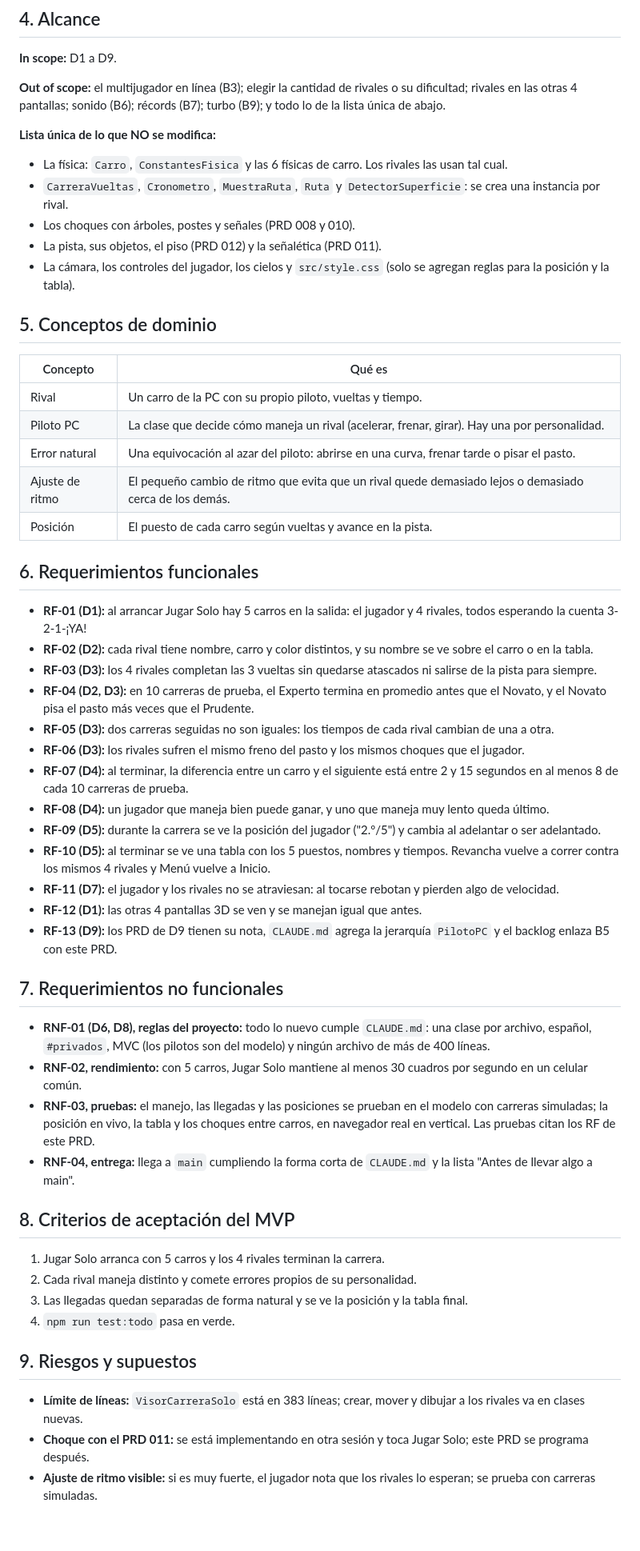
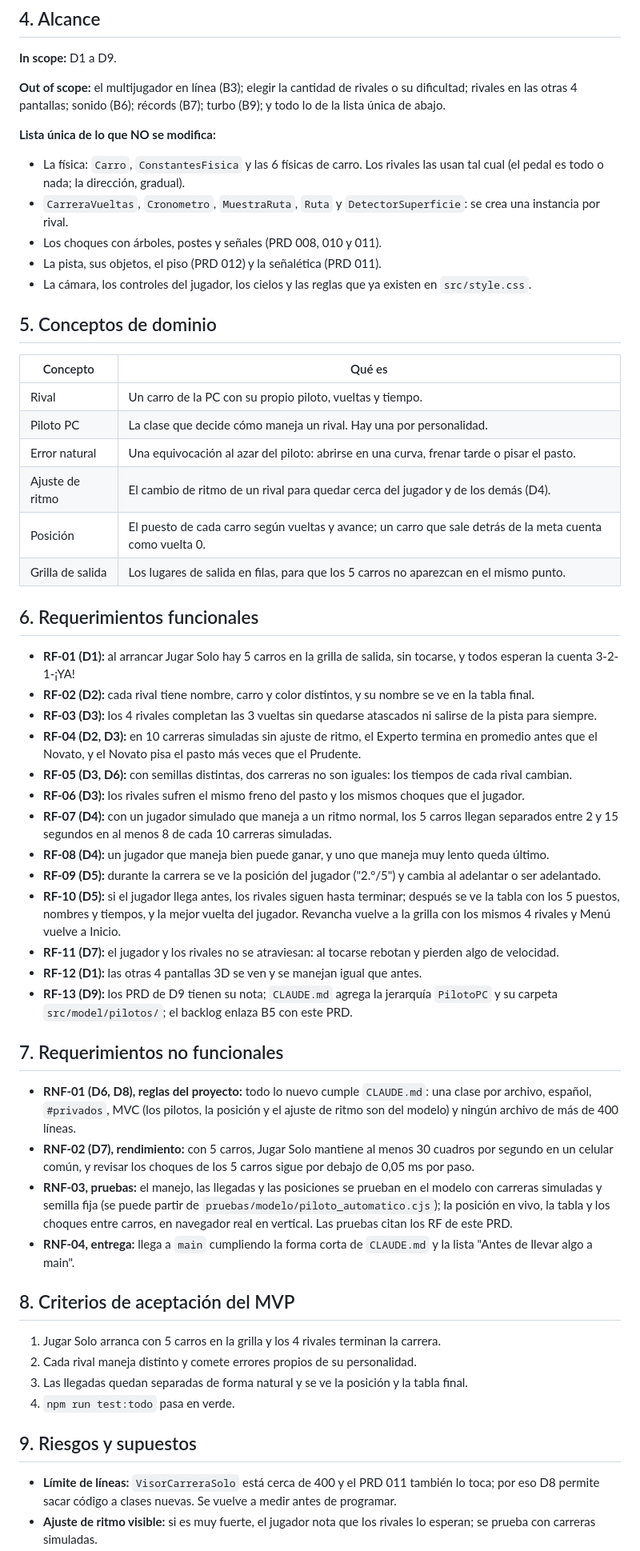
Before and after one commit to Juniors17904/Juniors17904, a Markdown page: docs/prds/prd_013_rivales_pc.md, the part around one of its changes. Shown at 80% size. Rendered like a GitHub page; blank space fills up the shorter version.

Commit message:
PRD 013 v2: revisión única (forma corta), sin código
Co-Authored-By: Claude Opus 5.5 <noreply@anthropic.com>
Claude-Session: https://claude.ai/code/session_01Eg4VJ9xYQuvtRkXvCrVxrG

```diff
--- a/docs/prds/prd_013_rivales_pc.md
+++ b/docs/prds/prd_013_rivales_pc.md
@@ -40,49 +40,49 @@ Que Jugar Solo sea una carrera de verdad contra 4 rivales que manejan como perso
 **Out of scope:** el multijugador en línea (B3); elegir la cantidad de rivales o su dificultad; rivales en las otras 4 pantallas; sonido (B6); récords (B7); turbo (B9); y todo lo de la lista única de abajo.
 
 **Lista única de lo que NO se modifica:**
-- La física: `Carro`, `ConstantesFisica` y las 6 físicas de carro. Los rivales las usan tal cual.
+- La física: `Carro`, `ConstantesFisica` y las 6 físicas de carro. Los rivales las usan tal cual (el pedal es todo o nada; la dirección, gradual).
 - `CarreraVueltas`, `Cronometro`, `MuestraRuta`, `Ruta` y `DetectorSuperficie`: se crea una instancia por rival.
-- Los choques con árboles, postes y señales (PRD 008 y 010).
+- Los choques con árboles, postes y señales (PRD 008, 010 y 011).
 - La pista, sus objetos, el piso (PRD 012) y la señalética (PRD 011).
-- La cámara, los controles del jugador, los cielos y `src/style.css` (solo se agregan reglas para la posición y la tabla).
+- La cámara, los controles del jugador, los cielos y las reglas que ya existen en `src/style.css`.
 
 ## 5. Conceptos de dominio
 | Concepto | Qué es |
 |---|---|
 | Rival | Un carro de la PC con su propio piloto, vueltas y tiempo. |
-| Piloto PC | La clase que decide cómo maneja un rival (acelerar, frenar, girar). Hay una por personalidad. |
+| Piloto PC | La clase que decide cómo maneja un rival. Hay una por personalidad. |
 | Error natural | Una equivocación al azar del piloto: abrirse en una curva, frenar tarde o pisar el pasto. |
-| Ajuste de ritmo | El pequeño cambio de ritmo que evita que un rival quede demasiado lejos o demasiado cerca de los demás. |
-| Posición | El puesto de cada carro según vueltas y avance en la pista. |
+| Ajuste de ritmo | El cambio de ritmo de un rival para quedar cerca del jugador y de los demás (D4). |
+| Posición | El puesto de cada carro según vueltas y avance; un carro que sale detrás de la meta cuenta como vuelta 0. |
+| Grilla de salida | Los lugares de salida en filas, para que los 5 carros no aparezcan en el mismo punto. |
 
 ## 6. Requerimientos funcionales
-- **RF-01 (D1):** al arrancar Jugar Solo hay 5 carros en la salida: el jugador y 4 rivales, todos esperando la cuenta 3-2-1-¡YA!
-- **RF-02 (D2):** cada rival tiene nombre, carro y color distintos, y su nombre se ve sobre el carro o en la tabla.
+- **RF-01 (D1):** al arrancar Jugar Solo hay 5 carros en la grilla de salida, sin tocarse, y todos esperan la cuenta 3-2-1-¡YA!
+- **RF-02 (D2):** cada rival tiene nombre, carro y color distintos, y su nombre se ve en la tabla final.
 - **RF-03 (D3):** los 4 rivales completan las 3 vueltas sin quedarse atascados ni salirse de la pista para siempre.
-- **RF-04 (D2, D3):** en 10 carreras de prueba, el Experto termina en promedio antes que el Novato, y el Novato pisa el pasto más veces que el Prudente.
-- **RF-05 (D3):** dos carreras seguidas no son iguales: los tiempos de cada rival cambian de una a otra.
+- **RF-04 (D2, D3):** en 10 carreras simuladas sin ajuste de ritmo, el Experto termina en promedio antes que el Novato, y el Novato pisa el pasto más veces que el Prudente.
+- **RF-05 (D3, D6):** con semillas distintas, dos carreras no son iguales: los tiempos de cada rival cambian.
 - **RF-06 (D3):** los rivales sufren el mismo freno del pasto y los mismos choques que el jugador.
-- **RF-07 (D4):** al terminar, la diferencia entre un carro y el siguiente está entre 2 y 15 segundos en al menos 8 de cada 10 carreras de prueba.
+- **RF-07 (D4):** con un jugador simulado que maneja a un ritmo normal, los 5 carros llegan separados entre 2 y 15 segundos en al menos 8 de cada 10 carreras simuladas.
 - **RF-08 (D4):** un jugador que maneja bien puede ganar, y uno que maneja muy lento queda último.
 - **RF-09 (D5):** durante la carrera se ve la posición del jugador ("2.º/5") y cambia al adelantar o ser adelantado.
-- **RF-10 (D5):** al terminar se ve una tabla con los 5 puestos, nombres y tiempos. Revancha vuelve a correr contra los mismos 4 rivales y Menú vuelve a Inicio.
+- **RF-10 (D5):** si el jugador llega antes, los rivales siguen hasta terminar; después se ve la tabla con los 5 puestos, nombres y tiempos, y la mejor vuelta del jugador. Revancha vuelve a la grilla con los mismos 4 rivales y Menú vuelve a Inicio.
 - **RF-11 (D7):** el jugador y los rivales no se atraviesan: al tocarse rebotan y pierden algo de velocidad.
 - **RF-12 (D1):** las otras 4 pantallas 3D se ven y se manejan igual que antes.
-- **RF-13 (D9):** los PRD de D9 tienen su nota, `CLAUDE.md` agrega la jerarquía `PilotoPC` y el backlog enlaza B5 con este PRD.
+- **RF-13 (D9):** los PRD de D9 tienen su nota; `CLAUDE.md` agrega la jerarquía `PilotoPC` y su carpeta `src/model/pilotos/`; el backlog enlaza B5 con este PRD.
 
 ## 7. Requerimientos no funcionales
-- **RNF-01 (D6, D8), reglas del proyecto:** todo lo nuevo cumple `CLAUDE.md`: una clase por archivo, español, `#privados`, MVC (los pilotos son del modelo) y ningún archivo de más de 400 líneas.
-- **RNF-02, rendimiento:** con 5 carros, Jugar Solo mantiene al menos 30 cuadros por segundo en un celular común.
-- **RNF-03, pruebas:** el manejo, las llegadas y las posiciones se prueban en el modelo con carreras simuladas; la posición en vivo, la tabla y los choques entre carros, en navegador real en vertical. Las pruebas citan los RF de este PRD.
+- **RNF-01 (D6, D8), reglas del proyecto:** todo lo nuevo cumple `CLAUDE.md`: una clase por archivo, español, `#privados`, MVC (los pilotos, la posición y el ajuste de ritmo son del modelo) y ningún archivo de más de 400 líneas.
+- **RNF-02 (D7), rendimiento:** con 5 carros, Jugar Solo mantiene al menos 30 cuadros por segundo en un celular común, y revisar los choques de los 5 carros sigue por debajo de 0,05 ms por paso.
+- **RNF-03, pruebas:** el manejo, las llegadas y las posiciones se prueban en el modelo con carreras simuladas y semilla fija (se puede partir de `pruebas/modelo/piloto_automatico.cjs`); la posición en vivo, la tabla y los choques entre carros, en navegador real en vertical. Las pruebas citan los RF de este PRD.
 - **RNF-04, entrega:** llega a `main` cumpliendo la forma corta de `CLAUDE.md` y la lista "Antes de llevar algo a main".
 
 ## 8. Criterios de aceptación del MVP
-1. Jugar Solo arranca con 5 carros y los 4 rivales terminan la carrera.
+1. Jugar Solo arranca con 5 carros en la grilla y los 4 rivales terminan la carrera.
 2. Cada rival maneja distinto y comete errores propios de su personalidad.
 3. Las llegadas quedan separadas de forma natural y se ve la posición y la tabla final.
 4. `npm run test:todo` pasa en verde.
 
 ## 9. Riesgos y supuestos
-- **Límite de líneas:** `VisorCarreraSolo` está en 383 líneas; crear, mover y dibujar a los rivales va en clases nuevas.
-- **Choque con el PRD 011:** se está implementando en otra sesión y toca Jugar Solo; este PRD se programa después.
+- **Límite de líneas:** `VisorCarreraSolo` está cerca de 400 y el PRD 011 también lo toca; por eso D8 permite sacar código a clases nuevas. Se vuelve a medir antes de programar.
 - **Ajuste de ritmo visible:** si es muy fuerte, el jugador nota que los rivales lo esperan; se prueba con carreras simuladas.
```
Also changed, not shown: other parts of docs/prds/prd_013_rivales_pc.md (+10 -8 lines).
